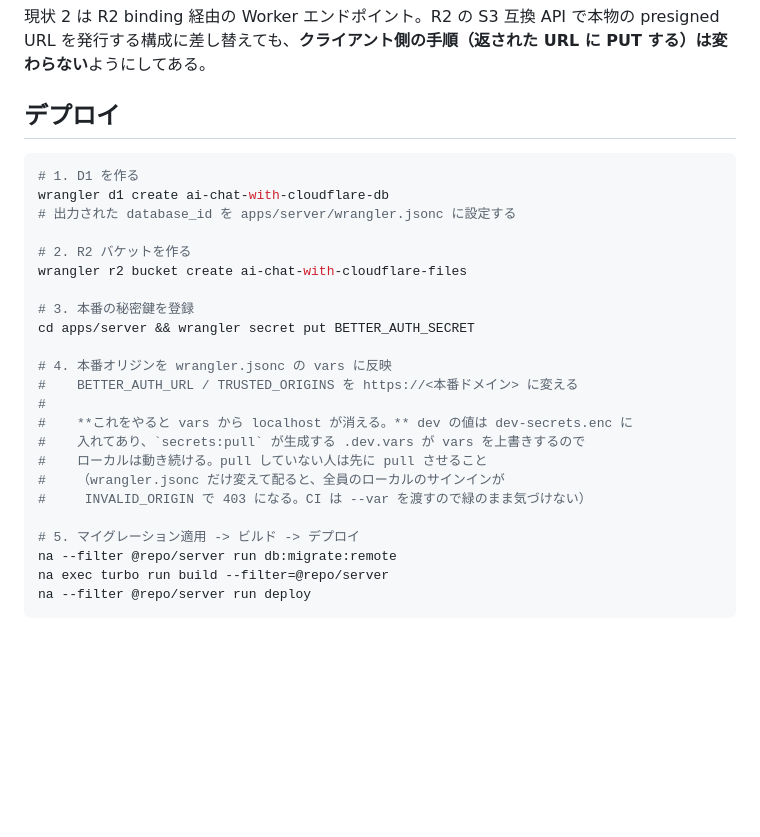
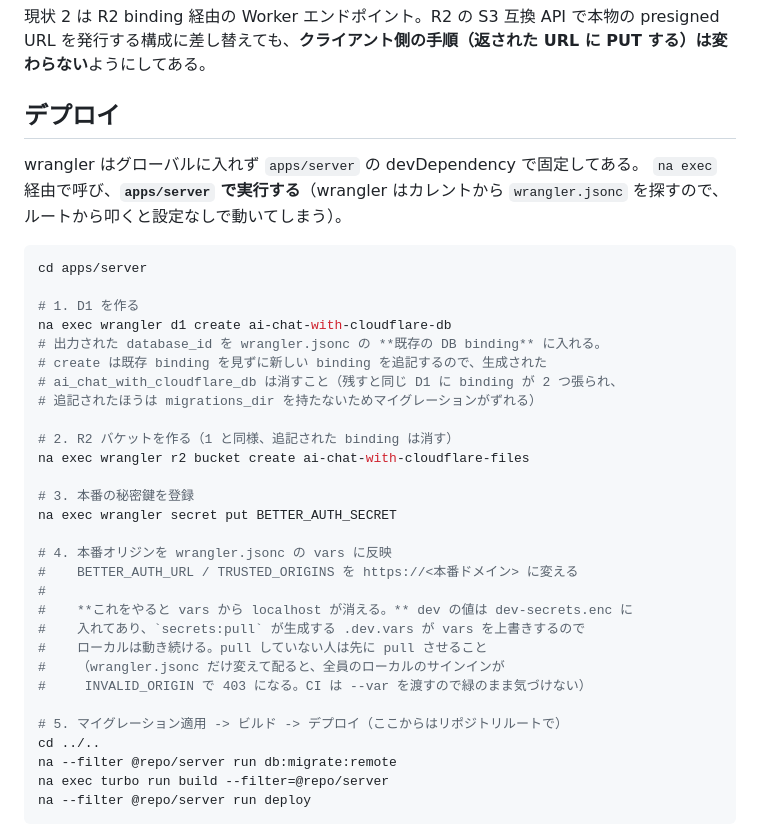
Before and after one commit to uitspitss/ai-chat-with-cloudflare, a Markdown page: README.md, the part around the change. Drawn GitHub-style; blank space fills up the shorter version.

Commit message:
README のデプロイ手順を na exec wrangler に直す
wrangler はグローバルに入れず apps/server の devDependency で固定してあるが、
手順が素の `wrangler ...` 表記だったため「command not found」で止まる。
na exec 経由に直し、cd apps/server をブロック先頭に集約した。

step 3 の `cd apps/server &&` は不要になったので削除。代わりに step 5 へ
`cd ../..` を足した。元の手順は step 3 で cd した後にルート前提の turbo /
--filter が続いており、そのままコピペすると動かなかった。

step 1/2 には、create が既存 binding を見ずに追記する件（同 PR で踏んだ）の
注意を添えた。

na exec wrangler --version が apps/server で 4.121.0 を返すことを確認済み。

Co-Authored-By: Claude Opus 5 <noreply@anthropic.com>
Claude-Session: https://claude.ai/code/session_019vDEVpWygejsLpWZdYeJvc

````diff
--- a/README.md
+++ b/README.md
@@ -128,16 +128,25 @@ PUT する）は変わらない**ようにしてある。
 
 ## デプロイ
 
+wrangler はグローバルに入れず `apps/server` の devDependency で固定してある。
+`na exec` 経由で呼び、**`apps/server` で実行する**（wrangler はカレントから
+`wrangler.jsonc` を探すので、ルートから叩くと設定なしで動いてしまう）。
+
 ```bash
+cd apps/server
+
 # 1. D1 を作る
-wrangler d1 create ai-chat-with-cloudflare-db
-# 出力された database_id を apps/server/wrangler.jsonc に設定する
+na exec wrangler d1 create ai-chat-with-cloudflare-db
+# 出力された database_id を wrangler.jsonc の **既存の DB binding** に入れる。
+# create は既存 binding を見ずに新しい binding を追記するので、生成された
+# ai_chat_with_cloudflare_db は消すこと（残すと同じ D1 に binding が 2 つ張られ、
+# 追記されたほうは migrations_dir を持たないためマイグレーションがずれる）
 
-# 2. R2 バケットを作る
-wrangler r2 bucket create ai-chat-with-cloudflare-files
+# 2. R2 バケットを作る（1 と同様、追記された binding は消す）
+na exec wrangler r2 bucket create ai-chat-with-cloudflare-files
 
 # 3. 本番の秘密鍵を登録
-cd apps/server && wrangler secret put BETTER_AUTH_SECRET
+na exec wrangler secret put BETTER_AUTH_SECRET
 
 # 4. 本番オリジンを wrangler.jsonc の vars に反映
 #    BETTER_AUTH_URL / TRUSTED_ORIGINS を https://<本番ドメイン> に変える
@@ -148,7 +157,8 @@ cd apps/server && wrangler secret put BETTER_AUTH_SECRET
 #    （wrangler.jsonc だけ変えて配ると、全員のローカルのサインインが
 #     INVALID_ORIGIN で 403 になる。CI は --var を渡すので緑のまま気づけない）
 
-# 5. マイグレーション適用 -> ビルド -> デプロイ
+# 5. マイグレーション適用 -> ビルド -> デプロイ（ここからはリポジトリルートで）
+cd ../..
 na --filter @repo/server run db:migrate:remote
 na exec turbo run build --filter=@repo/server
 na --filter @repo/server run deploy
````
